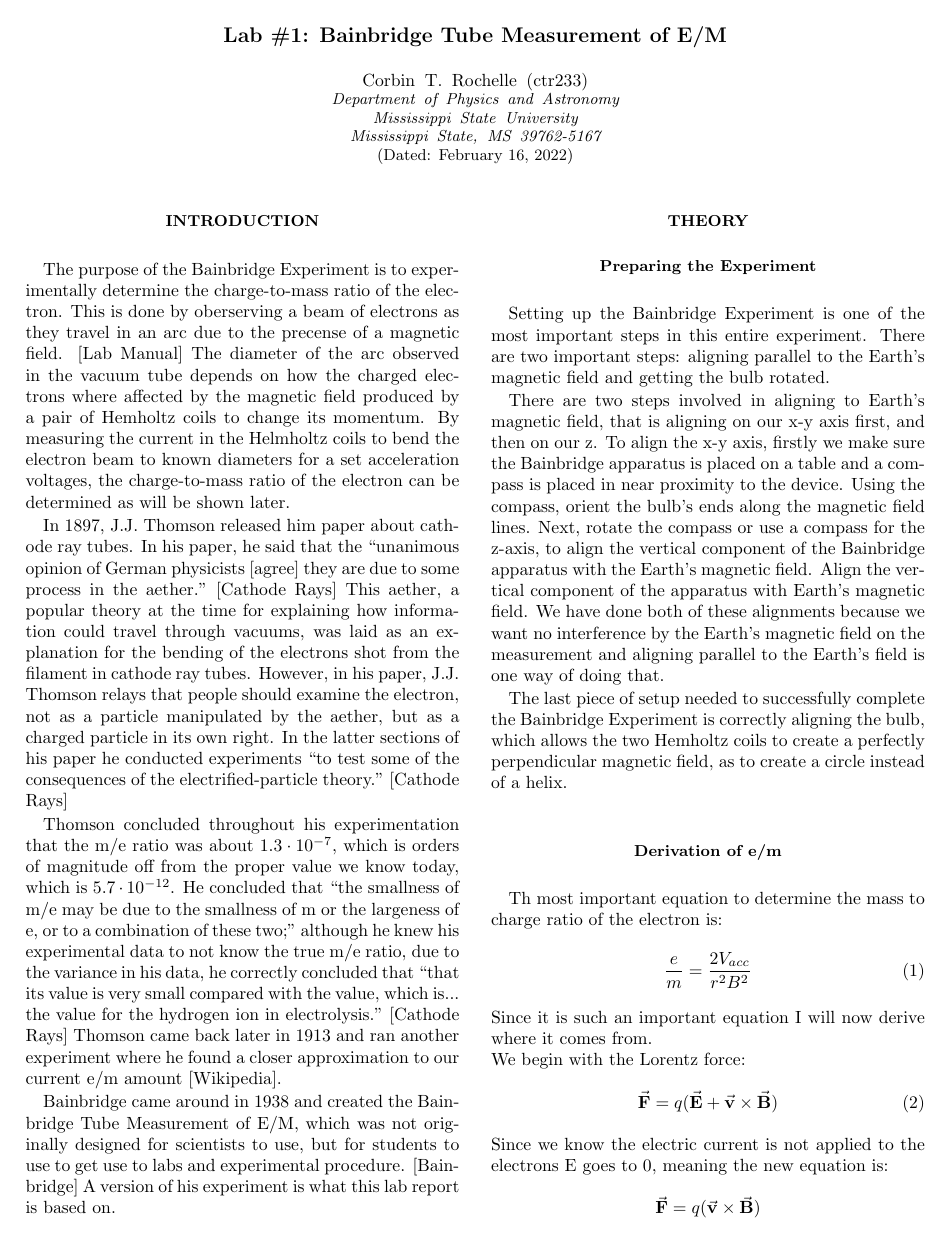
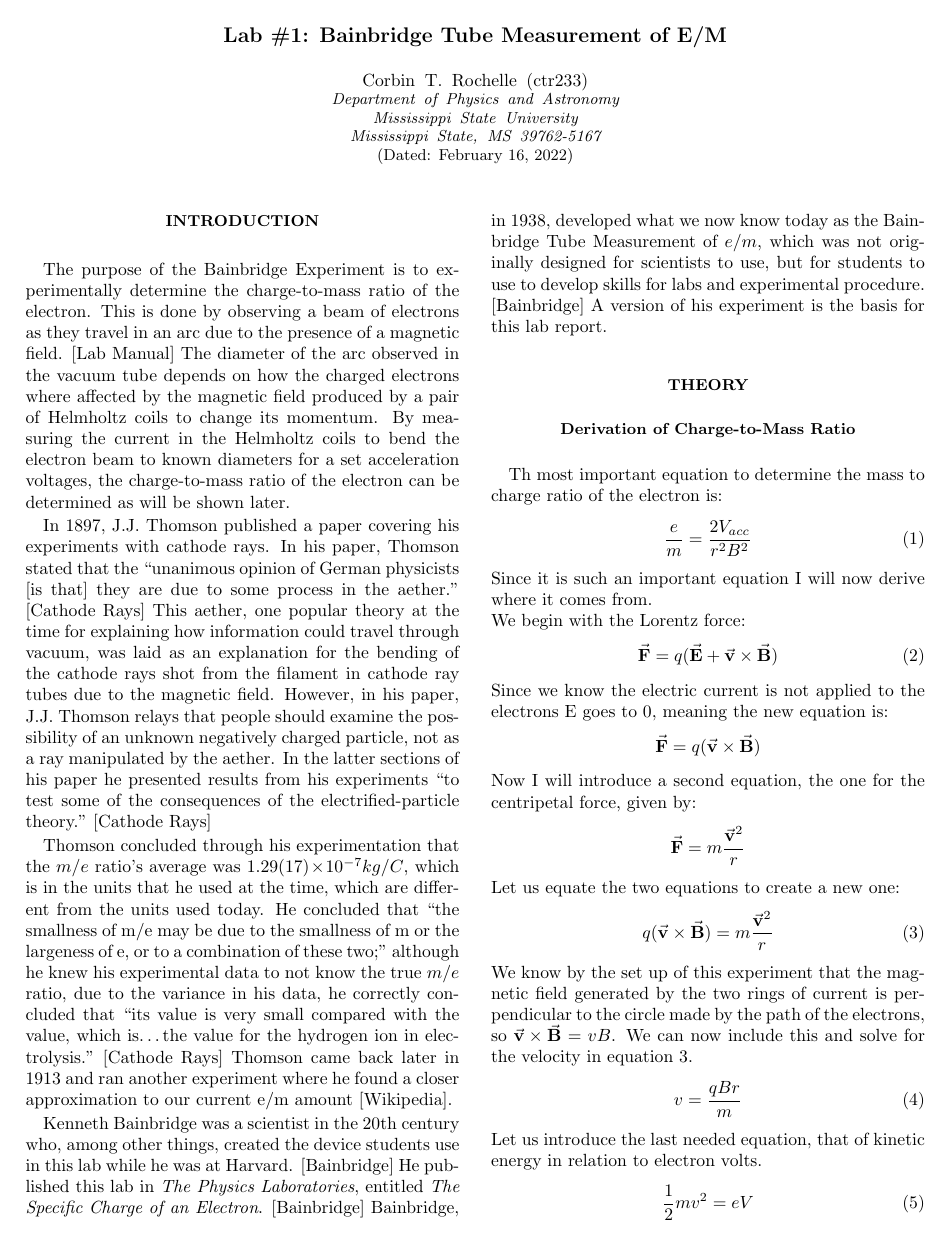
Before and after one commit to Corbin-Rochelle/Lab-Bainbridge-Tube-Measurement-of-e-m, a LaTeX paper (Lab_1.tex): page 1 of 2. Compiled offline with pdfLaTeX.

Commit message:
working on theory

```diff
--- a/Lab_1.tex
+++ b/Lab_1.tex
@@ -32,44 +32,30 @@
 \section{Introduction}\label{Intro}
 
 The purpose of the Bainbridge Experiment is to experimentally determine the charge-to-mass ratio of the electron.
-This is done by oberserving a beam of electrons as they travel in an arc due to the precense of a magnetic field. [Lab Manual]
-The diameter of the arc observed in the vacuum tube depends on how the charged electrons where affected by the magnetic field produced by a pair of Hemholtz coils to change its momentum.
+This is done by observing a beam of electrons as they travel in an arc due to the presence of a magnetic field. [Lab Manual]
+The diameter of the arc observed in the vacuum tube depends on how the charged electrons where affected by the magnetic field produced by a pair of Helmholtz coils to change its momentum.
 By measuring the current in the Helmholtz coils to bend the electron beam to known diameters for a set acceleration voltages, the charge-to-mass ratio of the electron can be determined as will be shown later.
 
-In 1897, J.J. Thomson released him paper about cathode ray tubes.
-In his paper, he said that the ``unanimous opinion of German physicists [agree] they are due to some process in the aether." [Cathode Rays]
-This aether, a popular theory at the time for explaining how information could travel through vacuums, was laid as an explanation for the bending of the electrons shot from the filament in cathode ray tubes.
-However, in his paper, J.J. Thomson relays that people should examine the electron, not as a particle manipulated by the aether, but as a charged particle in its own right.
-In the latter sections of his paper he conducted experiments ``to test some of the consequences of the electrified-particle theory." [Cathode Rays]
+In 1897, J.J.~Thomson published a paper covering his experiments with cathode rays.
+In his paper, Thomson stated that the ``unanimous opinion of German physicists [is that] they are due to some process in the aether." [Cathode Rays]
+This aether, one popular theory at the time for explaining how information could travel through vacuum, was laid as an explanation for the bending of the cathode rays shot from the filament in cathode ray tubes due to the magnetic field.
+However, in his paper, J.J.~Thomson relays that people should examine the possibility of an unknown negatively charged particle, not as a ray manipulated by the aether.
+In the latter sections of his paper he presented results from his experiments ``to test some of the consequences of the electrified-particle theory." [Cathode Rays]
 
-Thomson concluded throughout his experimentation that the m/e ratio was about $1.3\cdot 10^{-7}$, which is orders of magnitude off from the proper value we know today, which is $5.7\cdot 10^{-12}$.
+Thomson concluded through his experimentation that the $m/e$ ratio's average was  $1.29(17)\!\times\!10^{-7} kg/C$, which is in the units that he used at the time, which are different from the units used today.
 He concluded that ``the smallness of m/e may be due to the smallness of m or the largeness of e, or to a combination
 of these two;"
-although he knew his experimental data to not know the true m/e ratio, due to the variance in his data, he correctly concluded that ``that its value is very small compared with the value, which is... the value for the hydrogen ion in electrolysis." [Cathode Rays]
+although he knew his experimental data to not know the true $m/e$ ratio, due to the variance in his data, he correctly concluded that ``its value is very small compared with the value, which is\ldots the value for the hydrogen ion in electrolysis." [Cathode Rays]
 Thomson came back later in 1913 and ran another experiment where he found a closer approximation to our current e/m amount [Wikipedia].
 
-Bainbridge came around in 1938 and created the Bainbridge Tube Measurement of E/M, which was not originally designed for scientists to use, but for students to use to get use to labs and experimental procedure. [Bainbridge]
-A version of his experiment is what this lab report is based on.
+Kenneth Bainbridge was a scientist in the 20th century who, among other things, created the device students use in this lab while he was at Harvard. [Bainbridge]
+He published this lab in \textit{The Physics Laboratories}, entitled \textit{The Specific Charge of an Electron}. [Bainbridge]
+Bainbridge, in 1938, developed what we now know today as the Bainbridge Tube Measurement of $e/m$, which was not originally designed for scientists to use, but for students to use to develop skills for labs and experimental procedure. [Bainbridge]
+A version of his experiment is the basis for this lab report.
 
 
 \section{Theory}\label{Theory}
-
-\subsection{Preparing the Experiment}
-% Set up
-Setting up the Bainbridge Experiment is one of the most important steps in this entire experiment.
-There are two important steps: aligning parallel to the Earth's magnetic field and getting the bulb rotated.
-
-% electric field
-There are two steps involved in aligning to Earth's magnetic field, that is aligning on our x-y axis first, and then on our z.
-To align the x-y axis, firstly we make sure the Bainbridge apparatus is placed on a table and a compass is placed in near proximity to the device.
-Using the compass, orient the bulb's ends along the magnetic field lines.
-Next, rotate the compass or use a compass for the z-axis, to align the vertical component of the Bainbridge apparatus with the Earth's magnetic field.
-Align the vertical component of the apparatus with Earth's magnetic field.
-We have done both of these alignments because we want no interference by the Earth's magnetic field on the measurement and aligning parallel to the Earth's field is one way of doing that.
-
-% bulb rotation
-The last piece of setup needed to successfully complete the Bainbridge Experiment is correctly aligning the bulb, which allows the two Hemholtz coils to create a perfectly perpendicular magnetic field, as to create a circle instead of a helix.
-\subsection{Derivation of e/m}
+\subsection{Derivation of Charge-to-Mass Ratio}
 % Derivation of EQ1
 Th most important equation to determine the mass to charge ratio of the electron is:
 \begin{equation}
```
Also changed, not shown: Lab_1.bbl (added), Lab_1.pdf, TheoryWinger.pdf (added), Lab_1.tex (14 more changed lines), 7 other files.
